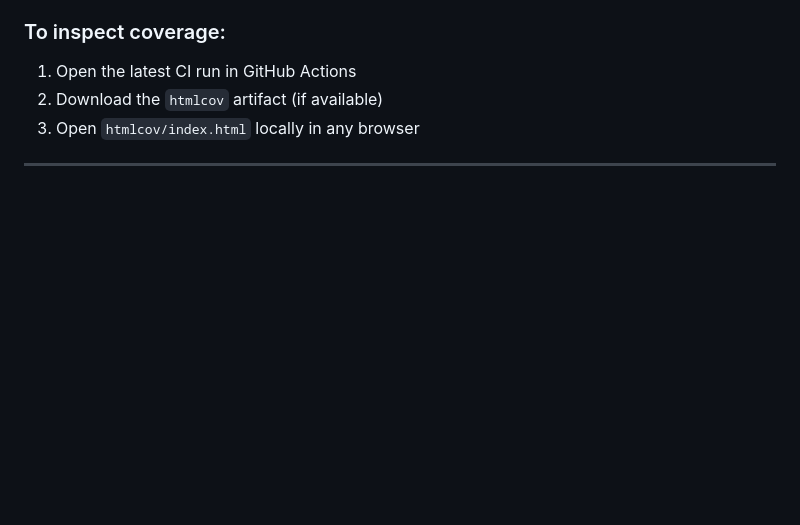
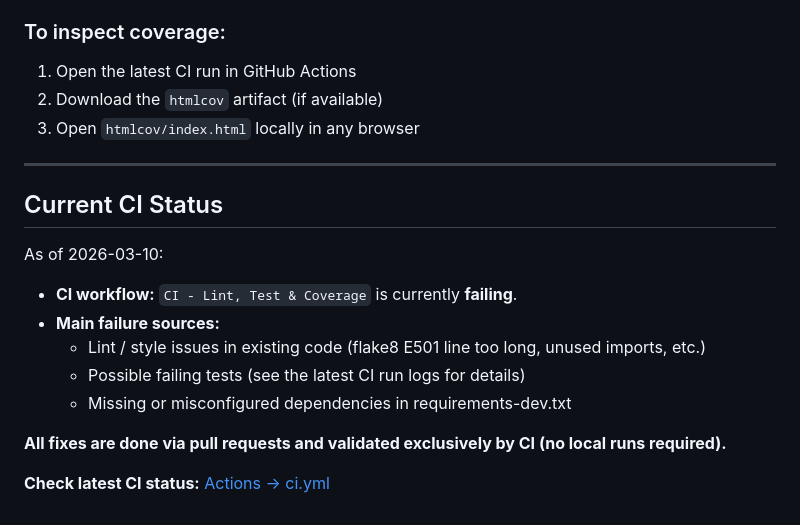
Before and after one commit to maksimmishakov/mismatch-recruiter, a Markdown page: TESTING_GUIDE.md, the part around the change. GitHub-like rendering; blank space fills up the shorter version.

Commit message:
docs: document current CI status in TESTING_GUIDE

```diff
--- a/TESTING_GUIDE.md
+++ b/TESTING_GUIDE.md
@@ -447,3 +447,17 @@ The CI pipeline runs:
 3. Open `htmlcov/index.html` locally in any browser
 
 ---
+
+## Current CI Status
+
+As of 2026-03-10:
+
+- **CI workflow:** `CI - Lint, Test & Coverage` is currently **failing**.
+- **Main failure sources:**
+  - Lint / style issues in existing code (flake8 E501 line too long, unused imports, etc.)
+  - Possible failing tests (see the latest CI run logs for details)
+  - Missing or misconfigured dependencies in requirements-dev.txt
+
+**All fixes are done via pull requests and validated exclusively by CI (no local runs required).**
+
+**Check latest CI status:** [Actions → ci.yml](https://github.com/maksimmishakov/mismatch-recruiter/actions/workflows/ci.yml)
```
